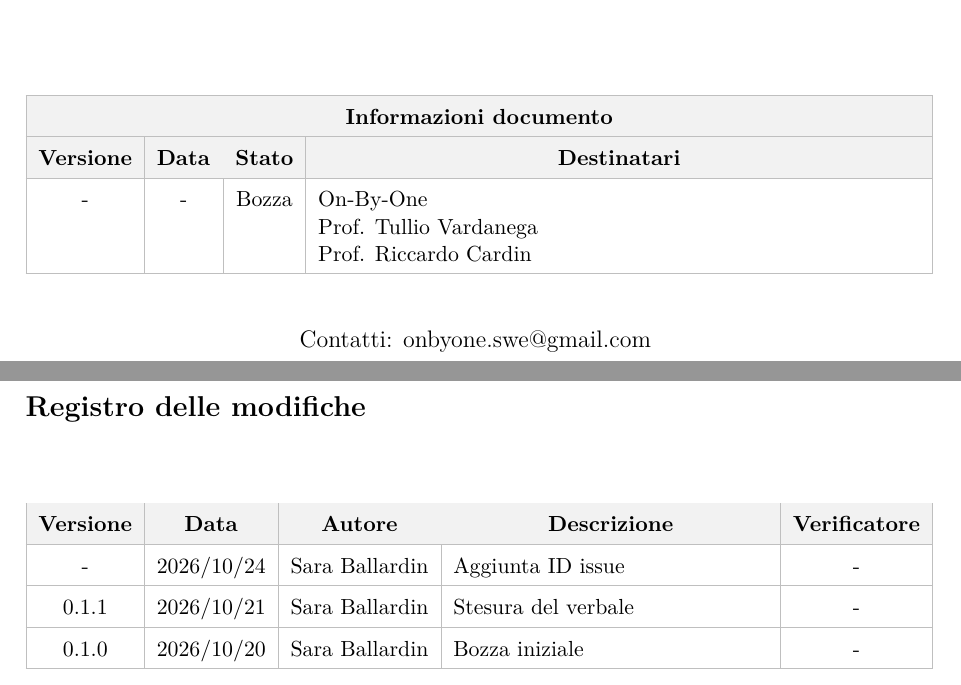
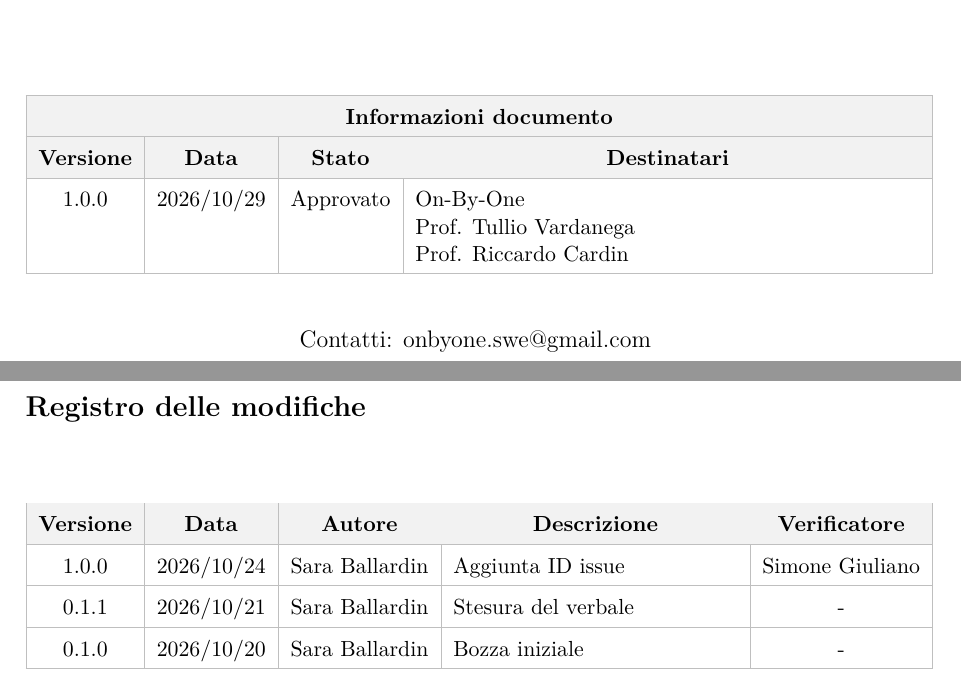
Before and after one commit to On-By-One-Team/On-By-One.github.io, a LaTeX document (docs/tex/verbali/interni/2026-10-20-vi.tex): two parts of pages 1 and 2 of 5, joined at a grey line, cut so that both start at the same text. Compiled offline with pdfLaTeX.

Commit message:
docs: approvazione verbale interno 2026/10/20

```diff
--- a/docs/tex/verbali/interni/2026-10-20-vi.tex
+++ b/docs/tex/verbali/interni/2026-10-20-vi.tex
@@ -63,7 +63,7 @@
             \hline
             \rowcolor{gray!10} \textbf{Versione} & \textbf{Data} & \textbf{Stato} & \multicolumn{1}{c|}{\textbf{Destinatari}} \\
             \hline
-            - & - & Bozza &
+            1.0.0 & 2026/10/29 & Approvato &
             On-By-One \newline
             Prof. Tullio Vardanega \newline
             Prof. Riccardo Cardin \\
@@ -98,7 +98,7 @@
         \multicolumn{1}{c|}{\textbf{Descrizione}} &
         \multicolumn{1}{c|}{\textbf{Verificatore}} \\
         \hline
-        - & 2026/10/24 & Sara Ballardin & Aggiunta ID issue & - \\
+        1.0.0 & 2026/10/24 & Sara Ballardin & Aggiunta ID issue & Simone Giuliano \\
         \hline
         0.1.1 & 2026/10/21 & Sara Ballardin & Stesura del verbale & - \\
         \hline
```
